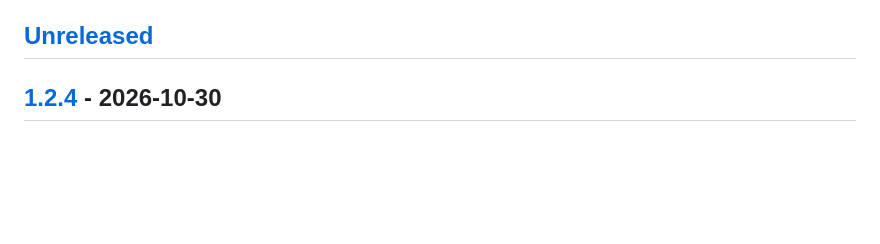
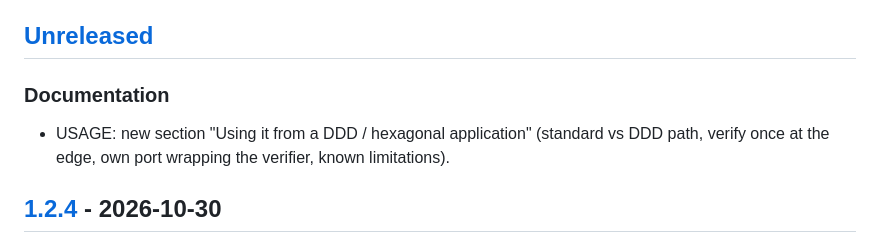
Before and after one commit to nowo-tech/AltchaTypeBundle, a Markdown page: docs/CHANGELOG.md, the part around the change. GitHub-like rendering; blank space fills up the shorter version.

```diff
--- a/docs/CHANGELOG.md
+++ b/docs/CHANGELOG.md
@@ -15,6 +15,10 @@
 - [[1.0.0] - 2026-10-08](#100---2026-10-08)
 
 ## [Unreleased]
+
+### Documentation
+
+- USAGE: new section "Using it from a DDD / hexagonal application" (standard vs DDD path, verify once at the edge, own port wrapping the verifier, known limitations).
 
 ## [1.2.4] - 2026-10-30
 
```
Also changed, not shown: docs/USAGE.md (+61 -0 lines).
